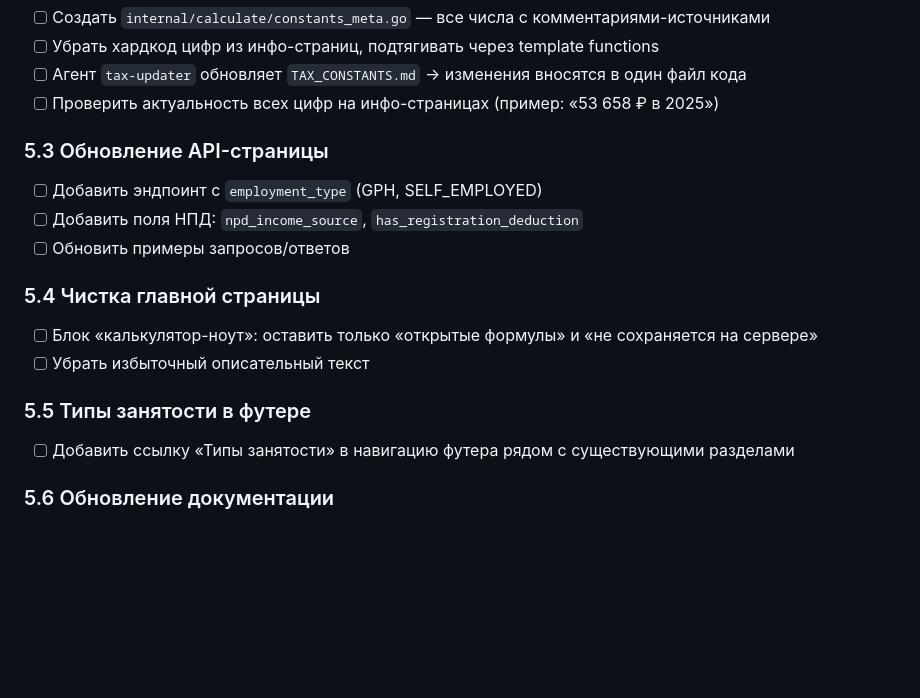
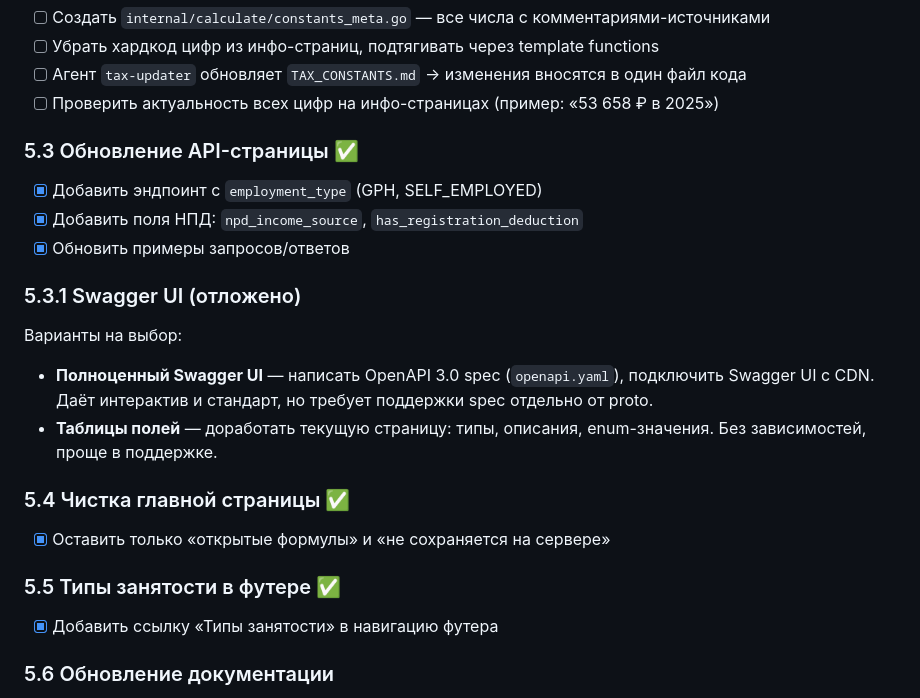
Before and after one commit to kiselevos/new_tax, a Markdown page: project-docs/ROADMAP.md, the part around the change. Rendered like a GitHub page; blank space fills up the shorter version.

Commit message:
docs: обновлён ROADMAP — 5.3/5.4/5.5 закрыты, добавлен пункт 5.3.1 Swagger UI
Co-Authored-By: Claude Sonnet 4.6 <noreply@anthropic.com>

```diff
--- a/project-docs/ROADMAP.md
+++ b/project-docs/ROADMAP.md
@@ -67,17 +67,21 @@
 - [ ] Агент `tax-updater` обновляет `TAX_CONSTANTS.md` → изменения вносятся в один файл кода
 - [ ] Проверить актуальность всех цифр на инфо-страницах (пример: «53 658 ₽ в 2025»)
 
-### 5.3 Обновление API-страницы
-- [ ] Добавить эндпоинт с `employment_type` (GPH, SELF_EMPLOYED)
-- [ ] Добавить поля НПД: `npd_income_source`, `has_registration_deduction`
-- [ ] Обновить примеры запросов/ответов
+### 5.3 Обновление API-страницы ✅
+- [x] Добавить эндпоинт с `employment_type` (GPH, SELF_EMPLOYED)
+- [x] Добавить поля НПД: `npd_income_source`, `has_registration_deduction`
+- [x] Обновить примеры запросов/ответов
 
-### 5.4 Чистка главной страницы
-- [ ] Блок «калькулятор-ноут»: оставить только «открытые формулы» и «не сохраняется на сервере»
-- [ ] Убрать избыточный описательный текст
+### 5.3.1 Swagger UI (отложено)
+Варианты на выбор:
+- **Полноценный Swagger UI** — написать OpenAPI 3.0 spec (`openapi.yaml`), подключить Swagger UI с CDN. Даёт интерактив и стандарт, но требует поддержки spec отдельно от proto.
+- **Таблицы полей** — доработать текущую страницу: типы, описания, enum-значения. Без зависимостей, проще в поддержке.
 
-### 5.5 Типы занятости в футере
-- [ ] Добавить ссылку «Типы занятости» в навигацию футера рядом с существующими разделами
+### 5.4 Чистка главной страницы ✅
+- [x] Оставить только «открытые формулы» и «не сохраняется на сервере»
+
+### 5.5 Типы занятости в футере ✅
+- [x] Добавить ссылку «Типы занятости» в навигацию футера
 
 ### 5.6 Обновление документации
 - [ ] `ABOUT.md` — отразить ГПХ и НПД
```
